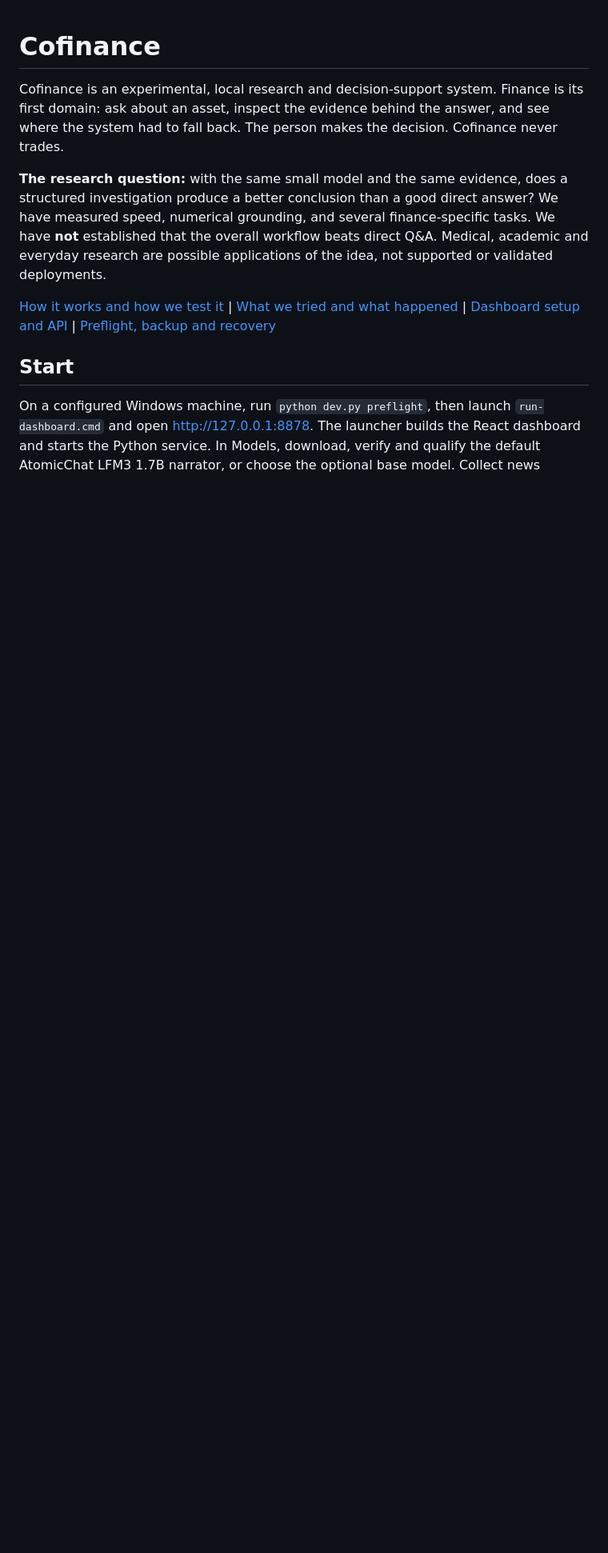
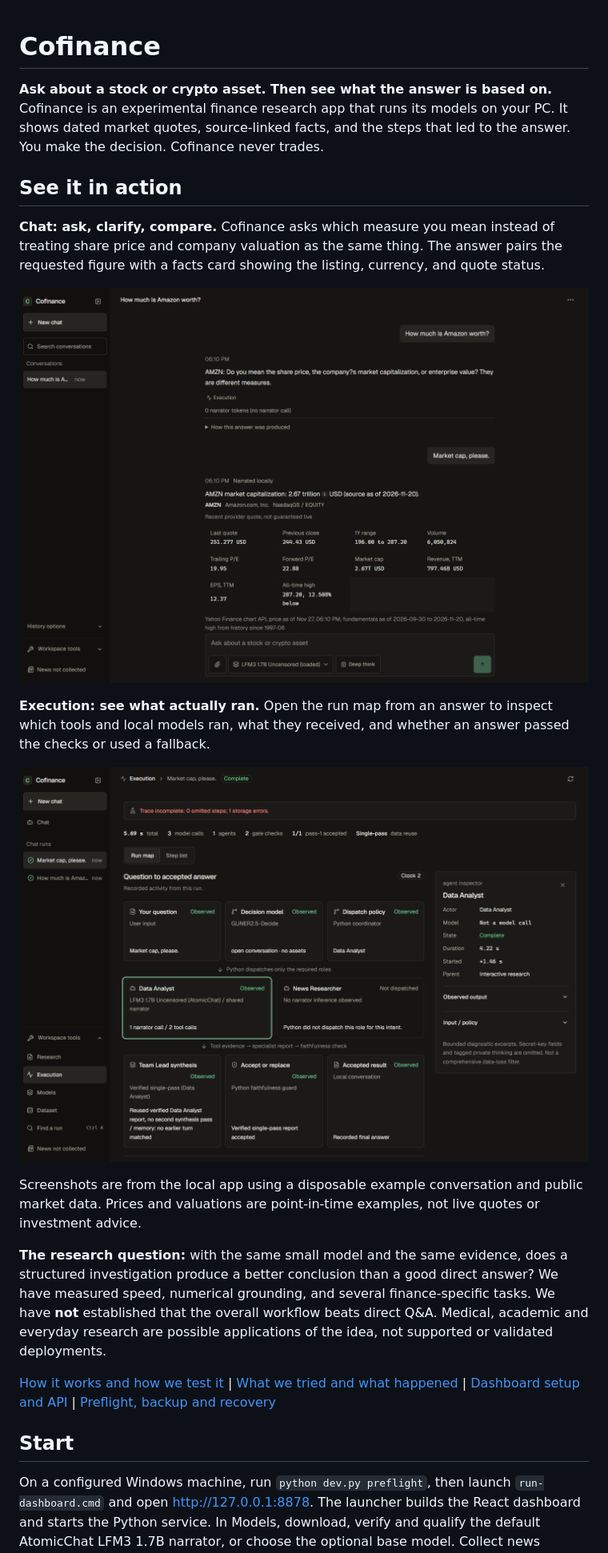
Before and after one commit to creosB/Cofinance, a Markdown page: README.md, the part around one of its changes. Shown at 80% size. GitHub-like rendering; pictures changed too: docs/screenshots/chat.png, docs/screenshots/execution.png; blank space fills up the shorter version.

Commit message:
Clarify valuation requests and showcase the Cofinance workspace

```diff
--- a/README.md
+++ b/README.md
@@ -1,6 +1,18 @@
 # Cofinance
 
-Cofinance is an experimental, local research and decision-support system. Finance is its first domain: ask about an asset, inspect the evidence behind the answer, and see where the system had to fall back. The person makes the decision. Cofinance never trades.
+**Ask about a stock or crypto asset. Then see what the answer is based on.** Cofinance is an experimental finance research app that runs its models on your PC. It shows dated market quotes, source-linked facts, and the steps that led to the answer. You make the decision. Cofinance never trades.
+
+## See it in action
+
+**Chat: ask, clarify, compare.** Cofinance asks which measure you mean instead of treating share price and company valuation as the same thing. The answer pairs the requested figure with a facts card showing the listing, currency, and quote status.
+
+![Cofinance Chat showing an Amazon valuation clarification and a source-dated market capitalization answer](docs/screenshots/chat.png)
+
+**Execution: see what actually ran.** Open the run map from an answer to inspect which tools and local models ran, what they received, and whether an answer passed the checks or used a fallback.
+
+![Cofinance Execution run map and step inspector for the example research turn](docs/screenshots/execution.png)
+
+Screenshots are from the local app using a disposable example conversation and public market data. Prices and valuations are point-in-time examples, not live quotes or investment advice.
 
 **The research question:** with the same small model and the same evidence, does a structured investigation produce a better conclusion than a good direct answer? We have measured speed, numerical grounding, and several finance-specific tasks. We have **not** established that the overall workflow beats direct Q&A. Medical, academic and everyday research are possible applications of the idea, not supported or validated deployments.
 
```
Also changed, not shown: other parts of README.md (+3 -2 lines), 7 other files.
